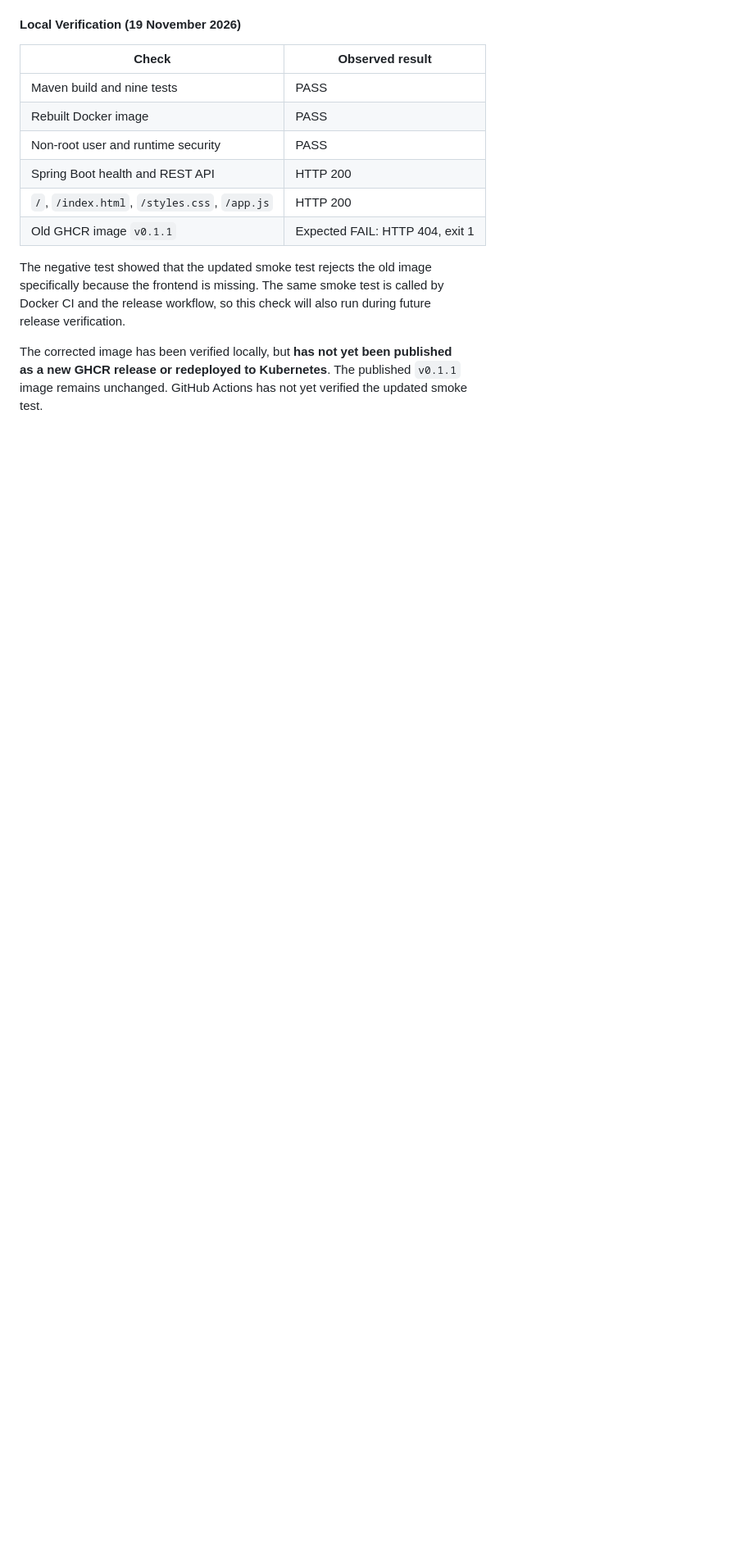
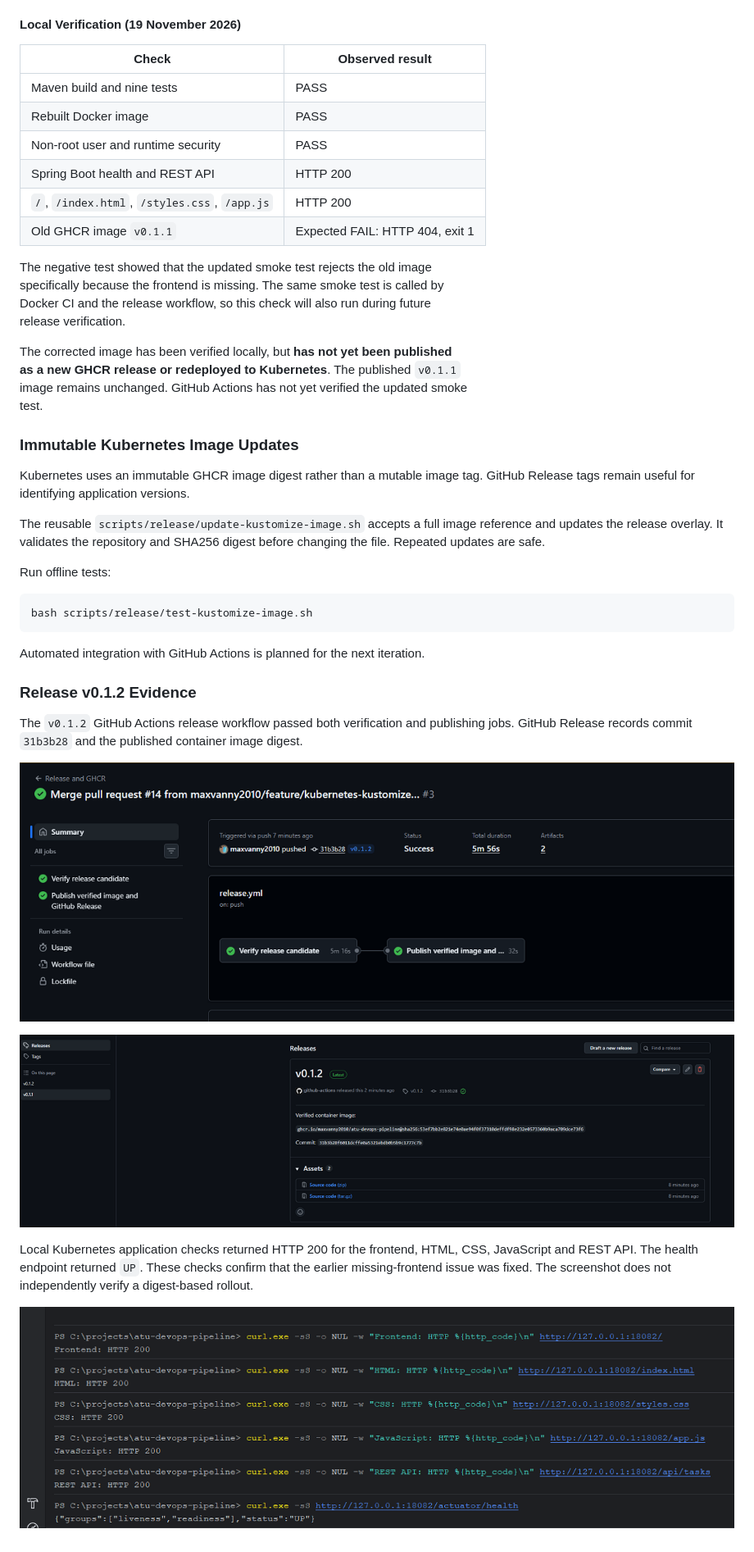
Before and after one commit to maxvanny2010/atu-devops-pipeline, a Markdown page: README.md, the part around the change. Shown at 82% size. GitHub-like rendering; pictures changed too: evidence/ghcr-release-v0.1.2-actions.png (added), evidence/ghcr-release-v0.1.2-details.png (added), evidence/kubernetes-v0.1.2-frontend-pass.png (added); blank space fills up the shorter version.

Commit message:
feat(k8s): add immutable image digest updates and validation

````diff
--- a/README.md
+++ b/README.md
@@ -688,3 +688,37 @@ test.
 [dp]: https://kubernetes.io/docs/concepts/workloads/controllers/deployment/
 
 [p]: https://kubernetes.io/docs/concepts/configuration/liveness-readiness-startup-probes/
+
+### Immutable Kubernetes Image Updates
+
+Kubernetes uses an immutable GHCR image digest rather than a mutable image tag.
+GitHub Release tags remain useful for identifying application versions.
+
+The reusable `scripts/release/update-kustomize-image.sh` accepts a full image
+reference and updates the release overlay. It validates the repository and
+SHA256 digest before changing the file. Repeated updates are safe.
+
+Run offline tests:
+
+```bash
+bash scripts/release/test-kustomize-image.sh
+```
+
+Automated integration with GitHub Actions is planned for the next iteration.
+
+### Release v0.1.2 Evidence
+
+The `v0.1.2` GitHub Actions release workflow passed both verification and
+publishing jobs. GitHub Release records commit `31b3b28` and the published
+container image digest.
+
+![Successful v0.1.2 release workflow](evidence/ghcr-release-v0.1.2-actions.png)
+
+![Published v0.1.2 GitHub Release](evidence/ghcr-release-v0.1.2-details.png)
+
+Local Kubernetes application checks returned HTTP 200 for the frontend,
+HTML, CSS, JavaScript and REST API. The health endpoint returned `UP`.
+These checks confirm that the earlier missing-frontend issue was fixed.
+The screenshot does not independently verify a digest-based rollout.
+
+![Kubernetes v0.1.2 HTTP checks](evidence/kubernetes-v0.1.2-frontend-pass.png)
````
Also changed, not shown: docs/ARCHITECTURE.md (+12 -0 lines), docs/REFLECTION_NOTES.md (+37 -0 lines), 6 other files.
